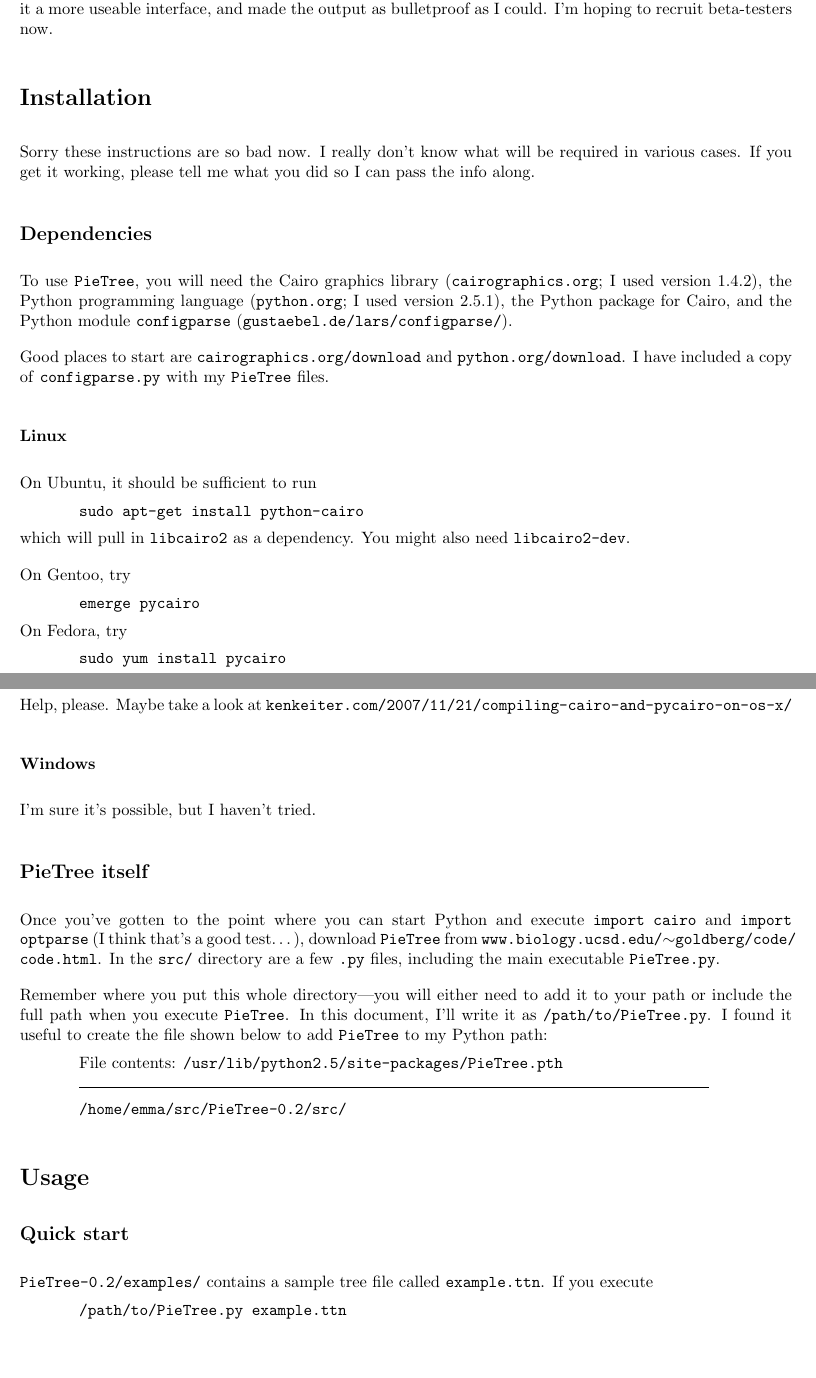
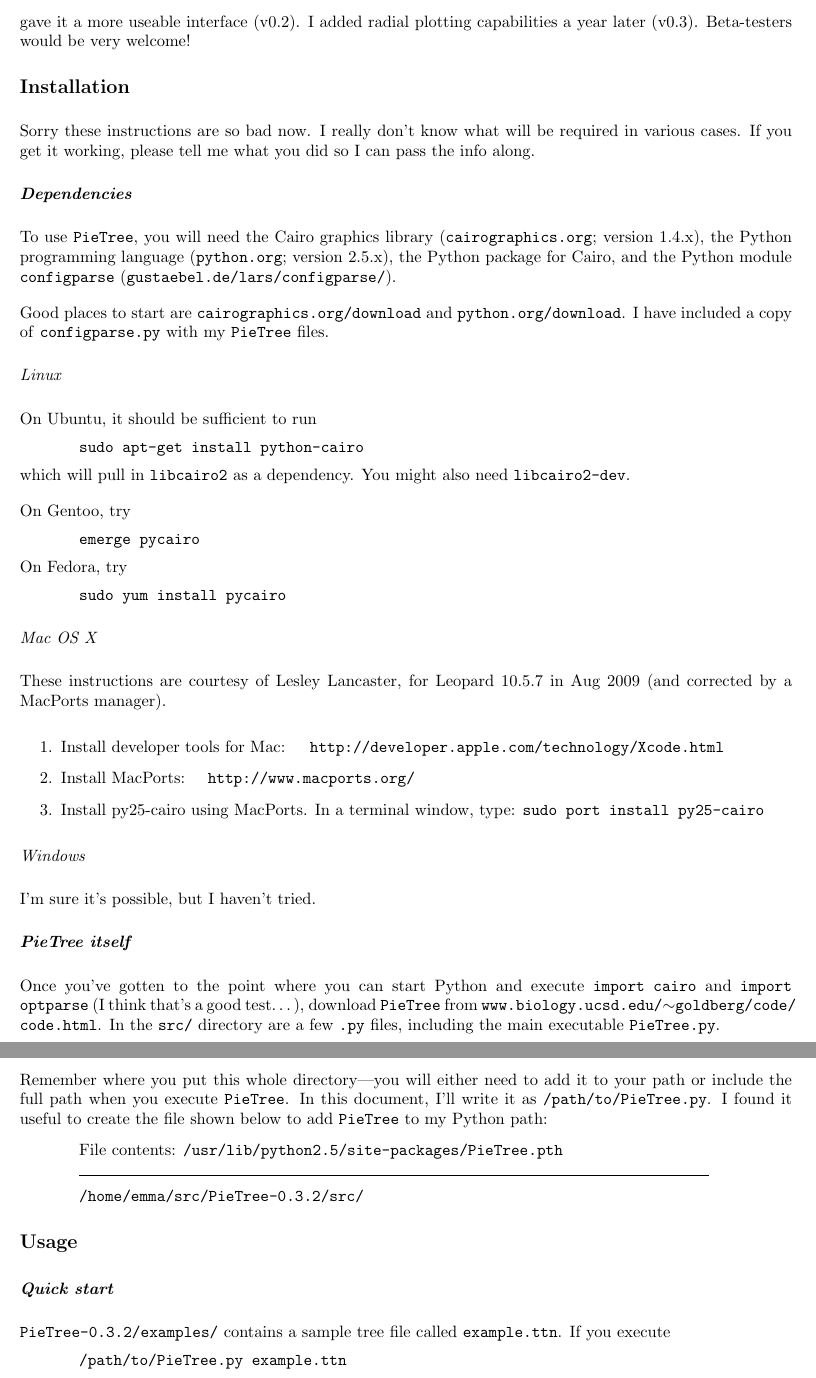
Before and after one commit to eeg/PieTree, a LaTeX document (doc/PieTree_manual.tex): two parts of pages 2 and 3 of 6, joined at a grey line, cut at the place of the change, the shorter picture padded with empty space. Compiled offline with pdfLaTeX.

Commit message:
Version 0.3.2.  17 Nov 2009.

```diff
--- a/doc/PieTree_manual.tex
+++ b/doc/PieTree_manual.tex
@@ -7,6 +7,13 @@
 
 % my .sty file defining the environments filesays, commandis, tightlist
 \usepackage{codedoc}
+
+\usepackage[big,compact]{titlesec}
+\titleformat*{\section}{\large\bfseries}
+\titleformat*{\subsection}{\itshape\bfseries}
+\titleformat*{\subsubsection}{\itshape}
+
+\usepackage{tocloft}
 
 \usepackage{xspace}
 
@@ -50,9 +57,10 @@
 \subsection*{History}
 \addcontentsline{toc}{subsection}{History}
 
-The first incarnation of \PT was written in C by Walter Brisken in December, 2007.
-In April, 2008, I rewrote it all in Python (as an excuse to practice Python and learn about the Cairo graphics library), gave it a more useable interface, and made the output as bulletproof as I could.
-I'm hoping to recruit beta-testers now.
+The first incarnation of \PT (v0.1) was written in C by Walter Brisken in December, 2007.
+In April, 2008, I rewrote it all in Python (as an excuse to practice Python and learn about the Cairo graphics library) and gave it a more useable interface (v0.2).
+I added radial plotting capabilities a year later (v0.3).
+Beta-testers would be very welcome!
 
 
 %%%%%%%%%%%%%%%%%%%%%%%%%%%%%%%%%%%%%%%%%%%%%%%%%%%%
@@ -66,7 +74,7 @@
 \subsection*{Dependencies}
 \addcontentsline{toc}{subsection}{Dependencies}
 
-To use \PT, you will need the Cairo graphics library (\texttt{cairographics.org}; I used version 1.4.2), the Python programming language (\texttt{python.org}; I used version 2.5.1), the Python package for Cairo, and the Python module \texttt{configparse} (\texttt{gustaebel.de/lars/configparse/}).
+To use \PT, you will need the Cairo graphics library (\texttt{cairographics.org}; version 1.4.x), the Python programming language (\texttt{python.org}; version 2.5.x), the Python package for Cairo, and the Python module \texttt{configparse} (\texttt{gustaebel.de/lars/configparse/}).
 
 Good places to start are \texttt{cairographics.org/download} and \texttt{python.org/download}.
 I have included a copy of \texttt{configparse.py} with my \PT files.
@@ -92,11 +100,28 @@
 	sudo yum install pycairo
 \end{commandis}
 
+
 \subsubsection*{Mac OS X}
 \addcontentsline{toc}{subsubsection}{Mac OS X}
 
-Help, please.
-Maybe take a look at \texttt{kenkeiter.com/2007/11/21/compiling-cairo-and-pycairo-on-os-x/}
+These instructions are courtesy of Lesley Lancaster, for Leopard 10.5.7 in Aug 2009 (and corrected by a MacPorts manager).
+\begin{enumerate}
+
+\item Install developer tools for Mac: \texttt{ http://developer.apple.com/technology/Xcode.html}
+
+\item Install MacPorts: \texttt{ http://www.macports.org/}
+
+\item Install py25-cairo using MacPorts.  In a terminal window, type: \texttt{sudo port install py25-cairo}
+
+% \item Install Darwin Ports: \texttt{ http://darwinports.com/}
+% \item Install Darwin Ports: \texttt{http://py25-cairo.darwinports.com/}
+% \item See \texttt{ http://py25-cairo.darwinports.com/}.
+% In a terminal window, type: \texttt{sudo port install py25-cairo}
+% \item Follow additional instructions that appear in terminal window to make Python 2.5 the default version.
+
+%\item When that is done, type: \texttt{sudo port install py25-scipy}
+\end{enumerate}
+
 
 \subsubsection*{Windows}
 \addcontentsline{toc}{subsubsection}{Windows}
@@ -112,8 +137,9 @@
 
 Remember where you put this whole directory---you will either need to add it to your path or include the full path when you execute \PT.  In this document, I'll write it as \PTpath.
 I found it useful to create the file shown below to add \PT to my Python path:
+
 \begin{filesays}{/usr/lib/python2.5/site-packages/PieTree.pth}
-	/home/emma/src/PieTree-0.2/src/
+	/home/emma/src/PieTree-0.3.2/src/
 \end{filesays}
 
 
@@ -125,7 +151,7 @@
 \subsection*{Quick start}
 \addcontentsline{toc}{subsection}{Quick start}
 
-\texttt{PieTree-0.2/examples/} contains a sample tree file called \texttt{example.ttn}.
+\texttt{PieTree-0.3.2/examples/} contains a sample tree file called \texttt{example.ttn}.
 If you execute
 \begin{commandis}
 	\PTpath example.ttn
```
Also changed, not shown: doc/PieTree_manual.pdf, doc/PieTree_manual.tex (23 more changed lines), 2 other files.
